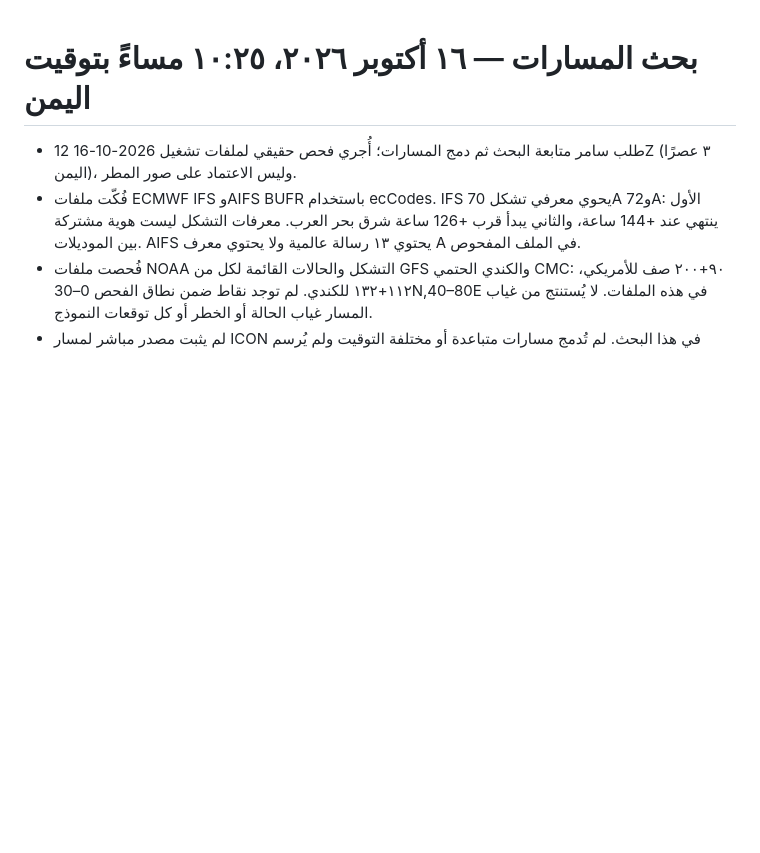
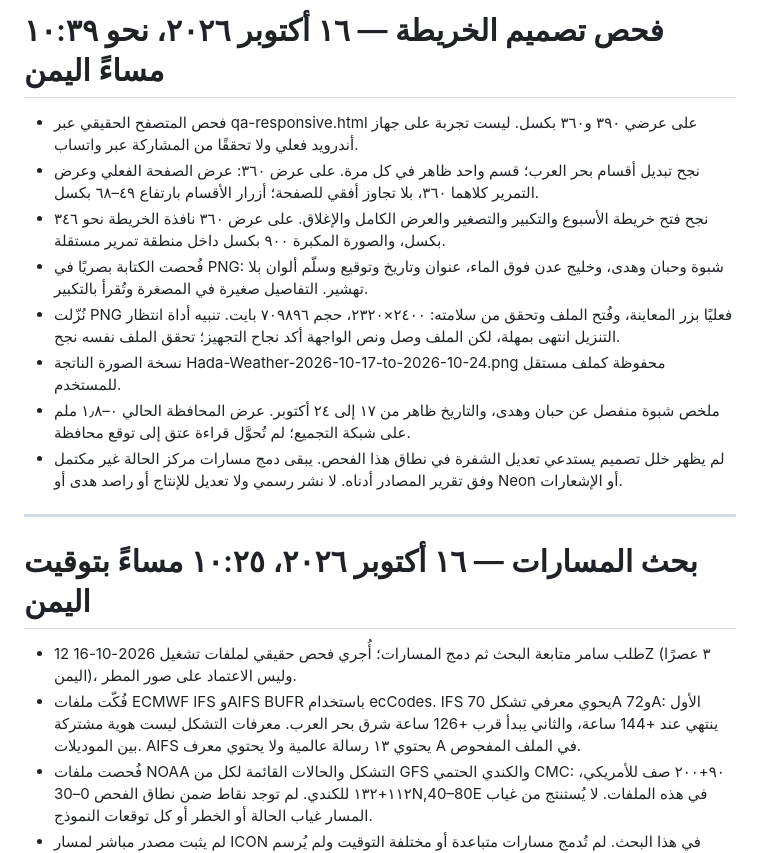
Before and after one commit to humairi-del/Huda-Weather, a Markdown page: HADA_CONTINUITY.md, the part around the change. Drawn GitHub-style; blank space fills up the shorter version.

Commit message:
Record responsive map QA and successful real PNG download

```diff
--- a/HADA_CONTINUITY.md
+++ b/HADA_CONTINUITY.md
@@ -1,3 +1,16 @@
+# فحص تصميم الخريطة — ١٦ أكتوبر ٢٠٢٦، نحو ١٠:٣٩ مساءً اليمن
+
+- فحص المتصفح الحقيقي عبر qa-responsive.html على عرضي ٣٩٠ و٣٦٠ بكسل. ليست تجربة على جهاز أندرويد فعلي ولا تحققًا من المشاركة عبر واتساب.
+- نجح تبديل أقسام بحر العرب؛ قسم واحد ظاهر في كل مرة. على عرض ٣٦٠: عرض الصفحة الفعلي وعرض التمرير كلاهما ٣٦٠، بلا تجاوز أفقي للصفحة؛ أزرار الأقسام بارتفاع ٤٩–٦٨ بكسل.
+- نجح فتح خريطة الأسبوع والتكبير والتصغير والعرض الكامل والإغلاق. على عرض ٣٦٠ نافذة الخريطة نحو ٣٤٦ بكسل، والصورة المكبرة ٩٠٠ بكسل داخل منطقة تمرير مستقلة.
+- فُحصت الكتابة بصريًا في PNG: شبوة وحبان وهدى، وخليج عدن فوق الماء، عنوان وتاريخ وتوقيع وسلّم ألوان بلا تهشير. التفاصيل صغيرة في المصغرة وتُقرأ بالتكبير.
+- نُزّلت PNG فعليًا بزر المعاينة، وفُتح الملف وتحقق من سلامته: ٢٤٠٠×٢٣٢٠، حجم ٧٠٩٨٩٦ بايت. تنبيه أداة انتظار التنزيل انتهى بمهلة، لكن الملف وصل ونص الواجهة أكد نجاح التجهيز؛ تحقق الملف نفسه نجح.
+- نسخة الصورة الناتجة Hada-Weather-2026-10-17-to-2026-10-24.png محفوظة كملف مستقل للمستخدم.
+- ملخص شبوة منفصل عن حبان وهدى، والتاريخ ظاهر من ١٧ إلى ٢٤ أكتوبر. عرض المحافظة الحالي ٠–١٫٨ ملم على شبكة التجميع؛ لم تُحوَّل قراءة عتق إلى توقع محافظة.
+- لم يظهر خلل تصميم يستدعي تعديل الشفرة في نطاق هذا الفحص. يبقى دمج مسارات مركز الحالة غير مكتمل وفق تقرير المصادر أدناه. لا نشر رسمي ولا تعديل للإنتاج أو راصد هدى أو Neon أو الإشعارات.
+
+---
+
 # بحث المسارات — ١٦ أكتوبر ٢٠٢٦، ١٠:٢٥ مساءً بتوقيت اليمن
 
 - طلب سامر متابعة البحث ثم دمج المسارات؛ أُجري فحص حقيقي لملفات تشغيل 2026-10-16 12Z (٣ عصرًا اليمن)، وليس الاعتماد على صور المطر.
```
